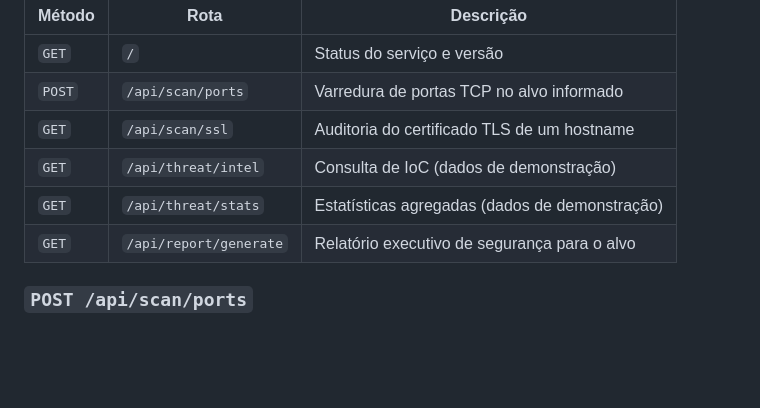
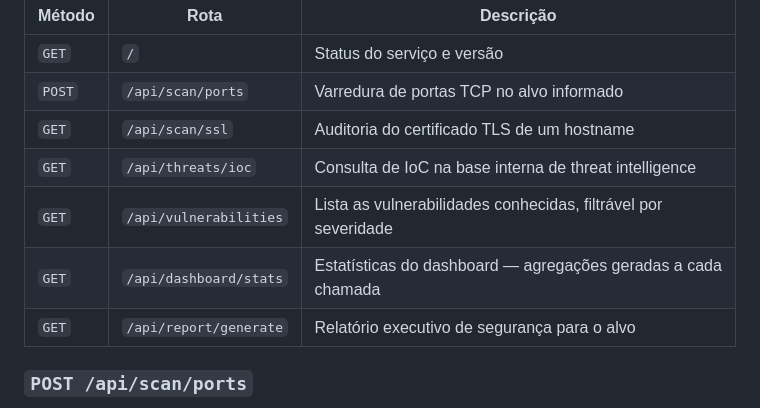
Before and after one commit to gaugustoo/sentinel-SEC, a Markdown page: README.md, the part around one of its changes. Drawn GitHub-style; blank space fills up the shorter version.

```diff
--- a/README.md
+++ b/README.md
@@ -176,8 +176,9 @@ Base local `http://localhost:8000` · base em produção `https://sentinel-api.o
 | `GET` | `/` | Status do serviço e versão |
 | `POST` | `/api/scan/ports` | Varredura de portas TCP no alvo informado |
 | `GET` | `/api/scan/ssl` | Auditoria do certificado TLS de um hostname |
-| `GET` | `/api/threat/intel` | Consulta de IoC (dados de demonstração) |
-| `GET` | `/api/threat/stats` | Estatísticas agregadas (dados de demonstração) |
+| `GET` | `/api/threats/ioc` | Consulta de IoC na base interna de threat intelligence |
+| `GET` | `/api/vulnerabilities` | Lista as vulnerabilidades conhecidas, filtrável por severidade |
+| `GET` | `/api/dashboard/stats` | Estatísticas do dashboard — agregações geradas a cada chamada |
 | `GET` | `/api/report/generate` | Relatório executivo de segurança para o alvo |
 
 ### `POST /api/scan/ports`
```
Also changed, not shown: other parts of README.md (+15 -6 lines).
